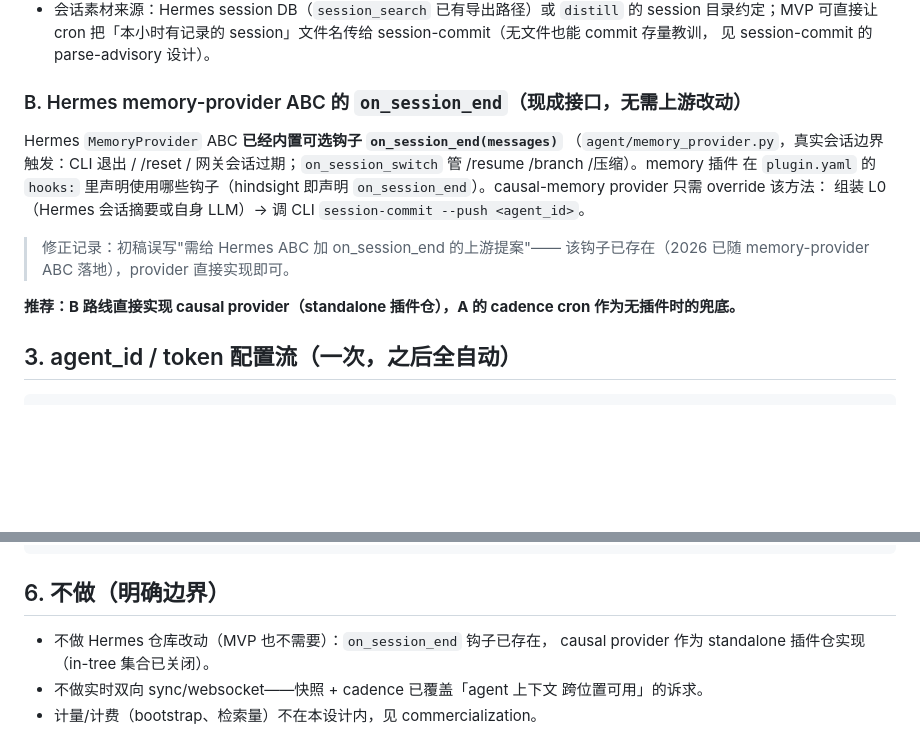
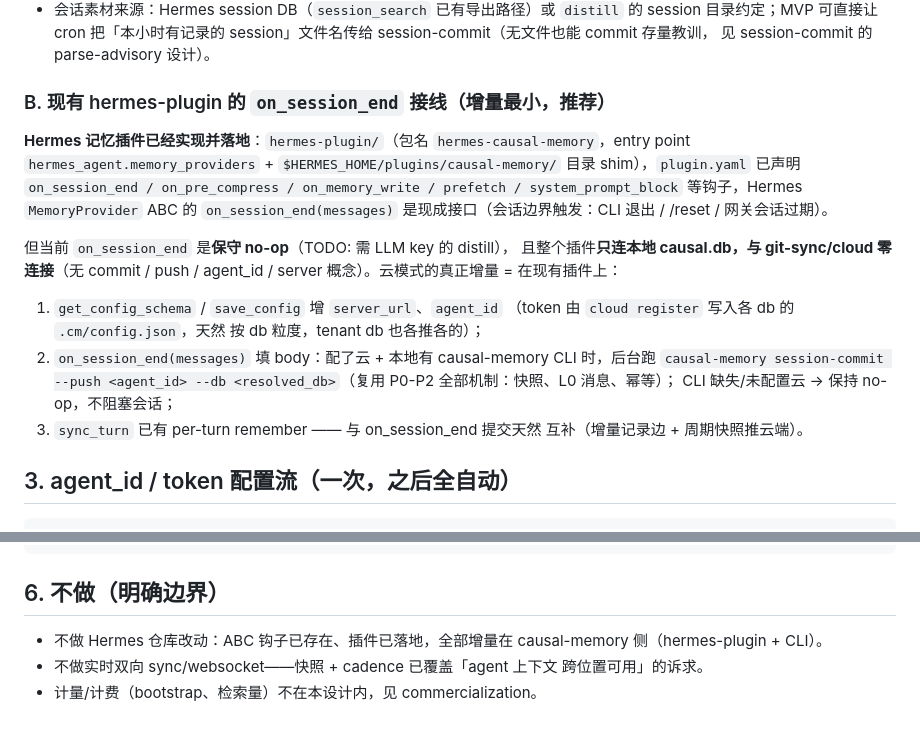
Before and after one commit to JingxuanC/causal-memory, a Markdown page: docs/design/hermes-provider-cloud.md, 2 parts joined by grey strips. Drawn GitHub-style; blank space fills up the shorter version.

Commit message:
docs: provider cloud-mode delta is on the existing hermes-plugin, not a new one
Correction pass grounded in the actual repo state: hermes-plugin/ already
implements the full Hermes MemoryProvider surface (local store, hybrid
recall, tools, on_session_end/on_pre_compress declared). The real cloud
delta = config schema server_url/agent_id + filling on_session_end with
session-commit --push <agent_id> + CLI presence gating. No Hermes-side
changes.

```diff
--- a/docs/design/hermes-provider-cloud.md
+++ b/docs/design/hermes-provider-cloud.md
@@ -48,19 +48,28 @@ causal-memory session-commit <最近会话导出> --l0-llm --push <agent_id> --d
   session」文件名传给 session-commit（无文件也能 commit 存量教训，
   见 session-commit 的 parse-advisory 设计）。
 
-### B. Hermes memory-provider ABC 的 `on_session_end`（现成接口，无需上游改动）
-Hermes `MemoryProvider` ABC **已经内置可选钩子 `on_session_end(messages)`**
-（`agent/memory_provider.py`，真实会话边界触发：CLI 退出 / /reset /
-网关会话过期；`on_session_switch` 管 /resume /branch /压缩）。memory 插件
-在 `plugin.yaml` 的 `hooks:` 里声明使用哪些钩子（hindsight 即声明
-`on_session_end`）。causal-memory provider 只需 override 该方法：
-组装 L0（Hermes 会话摘要或自身 LLM）→ 调 CLI `session-commit --push <agent_id>`。
+### B. 现有 hermes-plugin 的 `on_session_end` 接线（增量最小，推荐）
+**Hermes 记忆插件已经实现并落地**：`hermes-plugin/`（包名
+`hermes-causal-memory`，entry point `hermes_agent.memory_providers` +
+`$HERMES_HOME/plugins/causal-memory/` 目录 shim），`plugin.yaml` 已声明
+`on_session_end / on_pre_compress / on_memory_write / prefetch /
+system_prompt_block` 等钩子，Hermes `MemoryProvider` ABC 的
+`on_session_end(messages)` 是现成接口（会话边界触发：CLI 退出 / /reset /
+网关会话过期）。
 
-> 修正记录：初稿误写"需给 Hermes ABC 加 on_session_end 的上游提案"——
-> 该钩子已存在（2026 已随 memory-provider ABC 落地），provider 直接实现即可。
+但当前 `on_session_end` 是**保守 no-op**（TODO: 需 LLM key 的 distill），
+且整个插件**只连本地 causal.db，与 git-sync/cloud 零连接**（无 commit /
+push / agent_id / server 概念）。云模式的真正增量 = 在现有插件上：
 
-**推荐：B 路线直接实现 causal provider（standalone 插件仓），A 的 cadence
-cron 作为无插件时的兜底。**
+1. `get_config_schema` / `save_config` 增 `server_url`、`agent_id`
+   （token 由 `cloud register` 写入各 db 的 `.cm/config.json`，天然
+   按 db 粒度，tenant db 也各推各的）；
+2. `on_session_end(messages)` 填 body：配了云 + 本地有 causal-memory
+   CLI 时，后台跑 `causal-memory session-commit --push <agent_id>
+   --db <resolved_db>`（复用 P0-P2 全部机制：快照、L0 消息、幂等）；
+   CLI 缺失/未配置云 → 保持 no-op，不阻塞会话；
+3. `sync_turn` 已有 per-turn remember —— 与 on_session_end 提交天然
+   互补（增量记录边 + 周期快照推云端）。
 
 ## 3. agent_id / token 配置流（一次，之后全自动）
 
@@ -100,8 +109,8 @@ causal-memory clone athena                                   # → 命中同一
 
 ## 6. 不做（明确边界）
 
-- 不做 Hermes 仓库改动（MVP 也不需要）：`on_session_end` 钩子已存在，
-  causal provider 作为 standalone 插件仓实现（in-tree 集合已关闭）。
+- 不做 Hermes 仓库改动：ABC 钩子已存在、插件已落地，全部增量在
+  causal-memory 侧（hermes-plugin + CLI）。
 - 不做实时双向 sync/websocket——快照 + cadence 已覆盖「agent 上下文
   跨位置可用」的诉求。
 - 计量/计费（bootstrap、检索量）不在本设计内，见 commercialization。
```
